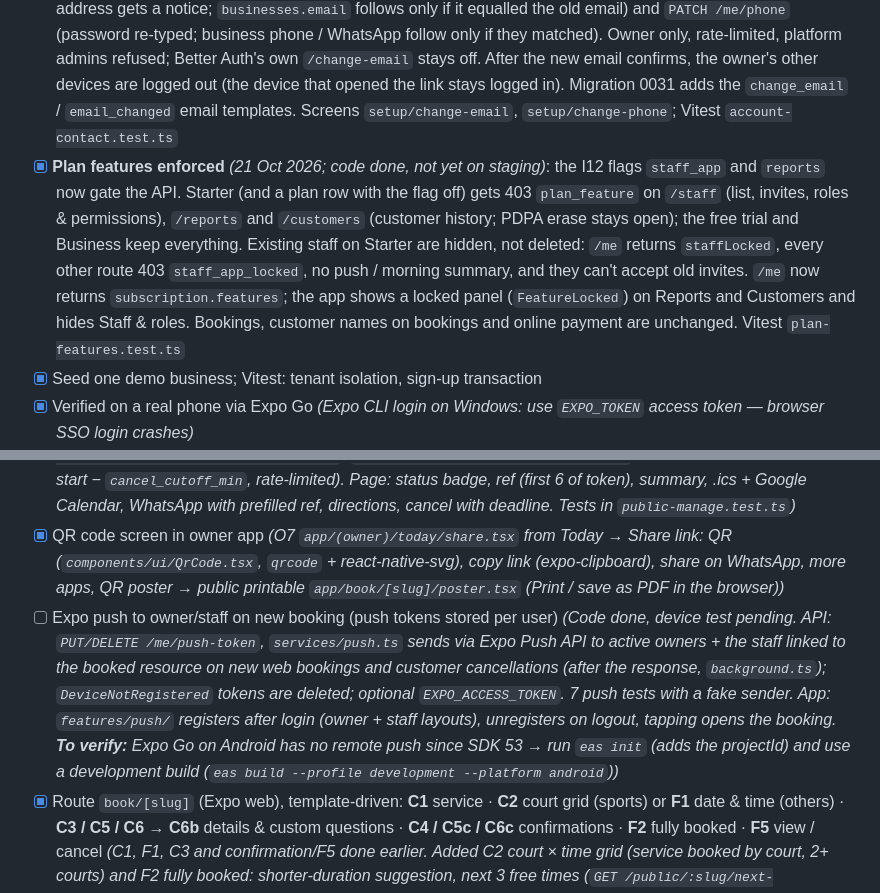
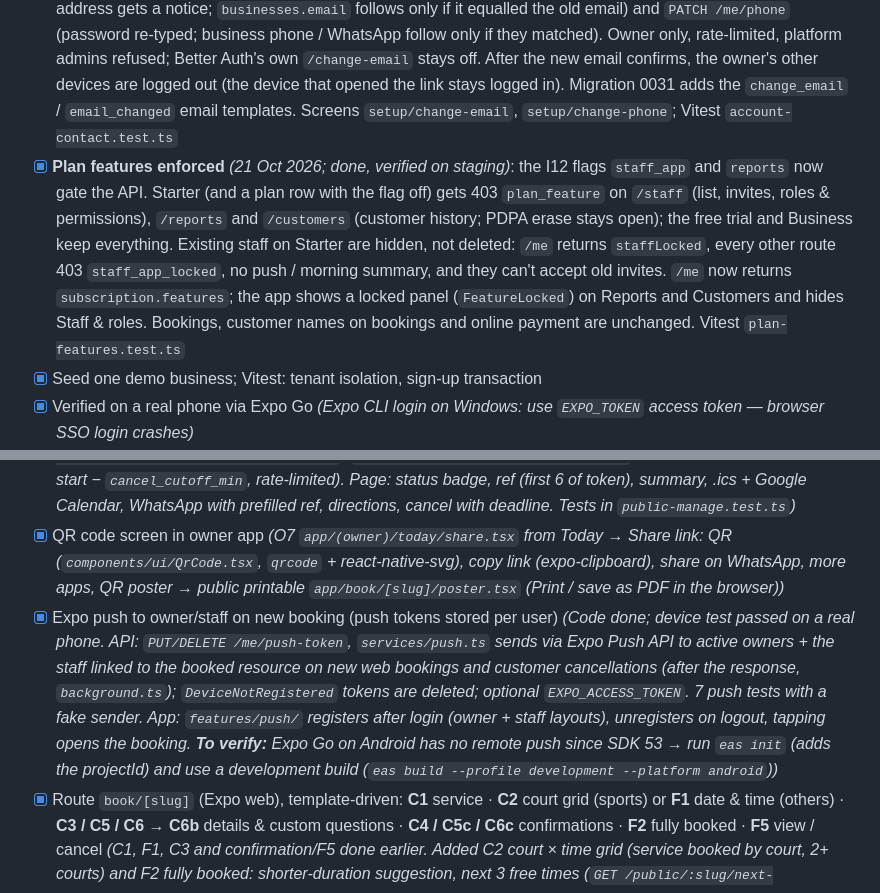
Before and after one commit to MuhdFadhil97/OutletBooking, a Markdown page: docs/PLAN.md, 2 parts joined by grey strips. GitHub-like rendering.

Commit message:
docs(plan): push device test passed; plan features verified on staging
Co-Authored-By: Claude Sonnet 5.5 <noreply@anthropic.com>

```diff
--- a/docs/PLAN.md
+++ b/docs/PLAN.md
@@ -33,7 +33,7 @@
 - [x] Screens: **O0** log in · **O1a** sign-up account · **O1b** business & type · **O1c** step 3 (`app/welcome.tsx` "Review your services", Finish / Skip) · **O2** Today (trial countdown, real data since Phase 3) · owner and staff tab bars · log out (`components/AccountCard.tsx`)
 - [x] Screens *(new in updated docs)*: **D8** first-time Today setup checklist · **E1/E2** forgot / set new password · **H6** my account (change password; opened from the Setup avatar) *(D8: `GET/POST /businesses/current/checklist` (owner only) works the 5 steps out from real data — resource with hours, any booking; "link shared" / "hide" stored in `businesses.settings`; ToyyibPay shows "Coming soon" until Phase 5 H1; 6 tests in `checklist.test.ts`. E2 is `app/reset-password.tsx` (outside `(auth)` so the link works while logged in). H6 = `setup/account` + `setup/password` (Better Auth change-password, optional log out other devices). H6 also has **Help on WhatsApp** (FTech support `+60 14-599 0042`, `SUPPORT_WHATSAPP` in shared) and, for owners, **Delete my account and business data** (`DELETE /me` + `setup/delete-account`): password + business name re-typed, then the business and everything in it (bookings, events, refunds, customers, services, resources, staff access) plus the owner login are permanently deleted, and staff logins used only for that business too — decided by the product owner: hard delete, no retention. Phase 5 `payments` must be added to that delete. 5 tests in `account-deletion.test.ts`. Notification settings come with Phase 4 `notifications`. Checked end-to-end on Expo web)*
 - [x] **H6** owner changes login email and mobile *(new scope; done, verified on staging 21 Oct 2026)*: `POST /me/email-change` (password re-typed; confirm link to the NEW address using Better Auth's verify-email handler; the old address gets a notice; `businesses.email` follows only if it equalled the old email) and `PATCH /me/phone` (password re-typed; business phone / WhatsApp follow only if they matched). Owner only, rate-limited, platform admins refused; Better Auth's own `/change-email` stays off. After the new email confirms, the owner's other devices are logged out (the device that opened the link stays logged in). Migration 0031 adds the `change_email` / `email_changed` email templates. Screens `setup/change-email`, `setup/change-phone`; Vitest `account-contact.test.ts`
-- [x] **Plan features enforced** *(21 Oct 2026; code done, not yet on staging)*: the I12 flags `staff_app` and `reports` now gate the API. Starter (and a plan row with the flag off) gets 403 `plan_feature` on `/staff` (list, invites, roles & permissions), `/reports` and `/customers` (customer history; PDPA erase stays open); the free trial and Business keep everything. Existing staff on Starter are hidden, not deleted: `/me` returns `staffLocked`, every other route 403 `staff_app_locked`, no push / morning summary, and they can't accept old invites. `/me` now returns `subscription.features`; the app shows a locked panel (`FeatureLocked`) on Reports and Customers and hides Staff & roles. Bookings, customer names on bookings and online payment are unchanged. Vitest `plan-features.test.ts`
+- [x] **Plan features enforced** *(21 Oct 2026; done, verified on staging)*: the I12 flags `staff_app` and `reports` now gate the API. Starter (and a plan row with the flag off) gets 403 `plan_feature` on `/staff` (list, invites, roles & permissions), `/reports` and `/customers` (customer history; PDPA erase stays open); the free trial and Business keep everything. Existing staff on Starter are hidden, not deleted: `/me` returns `staffLocked`, every other route 403 `staff_app_locked`, no push / morning summary, and they can't accept old invites. `/me` now returns `subscription.features`; the app shows a locked panel (`FeatureLocked`) on Reports and Customers and hides Staff & roles. Bookings, customer names on bookings and online payment are unchanged. Vitest `plan-features.test.ts`
 - [x] Seed one demo business; Vitest: tenant isolation, sign-up transaction
 - [x] Verified on a real phone via Expo Go *(Expo CLI login on Windows: use `EXPO_TOKEN` access token — browser SSO login crashes)*
 - [x] Email **M1** confirm email *(new in updated docs)* *(Resend mailer (`services/mailer.ts`, console log without `RESEND_API_KEY`) and M2 reset already done; M1–M6 share one template — see Phase 7)* *(Shared HTML template `services/email-template.ts` (inline styles + tables, plain-text version, footer with company + privacy link; `MailMessage.html` sent to Resend). M1 (`services/confirm-email.ts`, Email-Verify copy) is sent after `POST /signup` in the background (a mail problem never blocks sign-up; confirming is not needed to log in). The link is Better Auth's `/api/auth/verify-email` (24 hours) → sets `users.email_verified` → opens the app (`APP_PUBLIC_URL`, which must be in `TRUSTED_ORIGINS`); an expired / changed link opens the app with `?error=TOKEN_EXPIRED|INVALID_TOKEN` (the app does not show a message for it yet). Better Auth's `emailVerification` uses the same email. M2 reset now uses the template too. The mailer is created once in `server.ts` and shared by Better Auth and the app (`c.var.mailer`). 6 tests in `confirm-email.test.ts` + 1 mailer test)*
@@ -76,7 +76,7 @@
 - [x] Route `book/[slug]` (Expo web): service → duration → resource/any → date → slot → custom fields → name + phone → confirm *(`app/book/[slug]/index.tsx`: C1 service cards → C2 date strip (booking window), duration chips, resource chips ("Any available" when >1), slot chips → C3 summary with live price (`GET /public/:slug/quote`, peak lines), name + `+60` mobile, address for at-customer services, booking questions (`FieldInput` now shared with the owner form), notes, payment / cancel-policy note. `slot_taken` sends the customer back to step 2 with a message. Paid services end `pending` until Phase 5 payment. Bundles for web + Android; not yet click-tested in a phone browser)*
 - [x] Confirmation page: add to calendar, WhatsApp the business, cancel link *(`app/my-booking/[token].tsx` — the saved link. API: `GET /public/bookings/:token` (no customer name when opened from the link), `GET /public/bookings/:token/calendar.ics`, `POST /public/bookings/:token/cancel` (pending/confirmed only, until start − `cancel_cutoff_min`, rate-limited). Page: status badge, ref (first 6 of token), summary, .ics + Google Calendar, WhatsApp with prefilled ref, directions, cancel with deadline. Tests in `public-manage.test.ts`)*
 - [x] QR code screen in owner app *(O7 `app/(owner)/today/share.tsx` from Today → Share link: QR (`components/ui/QrCode.tsx`, `qrcode` + react-native-svg), copy link (expo-clipboard), share on WhatsApp, more apps, QR poster → public printable `app/book/[slug]/poster.tsx` (Print / save as PDF in the browser))*
-- [ ] Expo push to owner/staff on new booking (push tokens stored per user) *(Code done, device test pending. API: `PUT/DELETE /me/push-token`, `services/push.ts` sends via Expo Push API to active owners + the staff linked to the booked resource on new web bookings and customer cancellations (after the response, `background.ts`); `DeviceNotRegistered` tokens are deleted; optional `EXPO_ACCESS_TOKEN`. 7 push tests with a fake sender. App: `features/push/` registers after login (owner + staff layouts), unregisters on logout, tapping opens the booking. **To verify:** Expo Go on Android has no remote push since SDK 53 → run `eas init` (adds the projectId) and use a development build (`eas build --profile development --platform android`))*
+- [x] Expo push to owner/staff on new booking (push tokens stored per user) *(Code done; device test passed on a real phone. API: `PUT/DELETE /me/push-token`, `services/push.ts` sends via Expo Push API to active owners + the staff linked to the booked resource on new web bookings and customer cancellations (after the response, `background.ts`); `DeviceNotRegistered` tokens are deleted; optional `EXPO_ACCESS_TOKEN`. 7 push tests with a fake sender. App: `features/push/` registers after login (owner + staff layouts), unregisters on logout, tapping opens the booking. **To verify:** Expo Go on Android has no remote push since SDK 53 → run `eas init` (adds the projectId) and use a development build (`eas build --profile development --platform android`))*
 - [x] Route `book/[slug]` (Expo web), template-driven: **C1** service · **C2** court grid (sports) or **F1** date & time (others) · **C3 / C5 / C6 → C6b** details & custom questions · **C4 / C5c / C6c** confirmations · **F2** fully booked · **F5** view / cancel *(C1, F1, C3 and confirmation/F5 done earlier. Added C2 court × time grid (service booked by court, 2+ courts) and F2 fully booked: shorter-duration suggestion, next 3 free times (`GET /public/:slug/next-available`), ask about cancellations on WhatsApp. Still to click-test in a phone browser)*
 - [x] Migration: `notifications`; Expo push + **D6** notifications screen *(`notifications` table (migration 0009). `services/notifications.ts`: every push is also stored per recipient (owners + linked staff) — new booking, customer cancel, staff joined. `GET /notifications`, `POST /notifications/read` (own rows only). D6 `today/notifications.tsx` + bell with unread badge on Today. Tests in `activity.test.ts`)*
 - [x] **F6** booking page not found (`Customer-NotFound.dc.html`) + closed (`Customer-Closed.dc.html`) *(new in updated docs)* *(API: `GET /public/:slug` returns 410 `business_closed` when `close_requested_at` or `deleted_at` is set (also for slots / quote / booking); `GET /public/:slug/similar` = "Did you mean": up to 3 bookable businesses (booking on, not suspended / closed, plan access) whose slug starts with the typed one or is a few letters off (Levenshtein ≤ min(3, length/3); candidates = same first 2 letters or containing a 4+ letter word of the typed slug), returns slug, name, template, address only. App `app/book/[slug]`: 404/400 → F6 not found (typed link, suggestions with initials · type · address · `/book/slug`, tap opens that page; tinted help card; "Make your own booking page" → `EXPO_PUBLIC_WEBSITE_URL`), 410 → Closed screen. Also fixed `components/ui/Text`: a colour class (`text-primary`, `text-ok-fg`…) now replaces the default `text-text` instead of losing to it. 8 tests in `public-not-found.test.ts`. Checked in the browser: suggestion → opens page, no suggestions, closed)*
```
